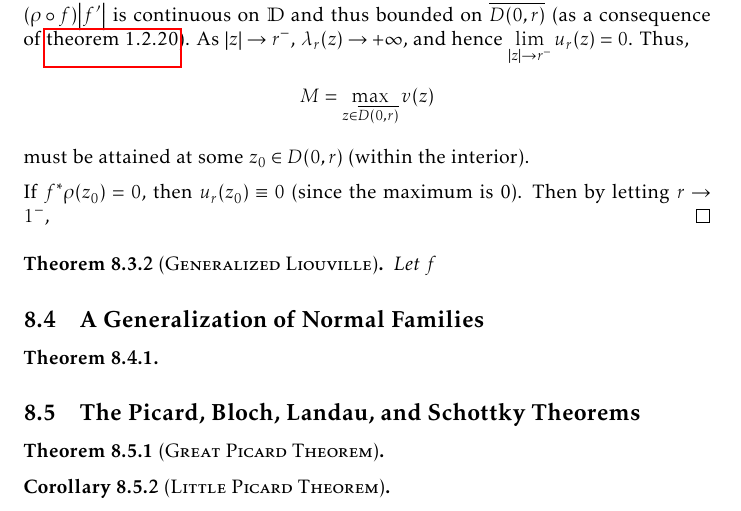
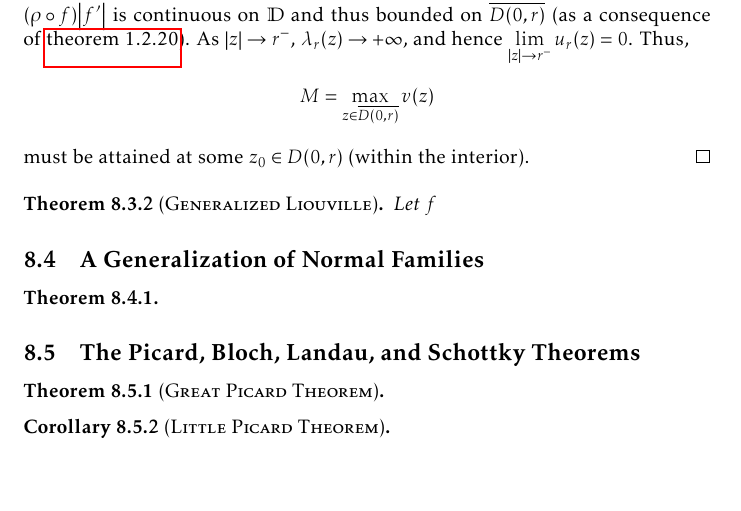
Before and after one commit to slipperking/complex-analysis-latex, a LaTeX document (main.tex): part of page 179 of 191, cut so that both start at the same text, the shorter picture padded with empty space. Compiled offline with pdfLaTeX.

Commit message:
overleaf_to_git (Sun Sep 21 11:04:28 2025 -0700): update main.tex from r21812 to r21813

```diff
--- a/main.tex
+++ b/main.tex
@@ -4010,8 +4010,6 @@ The hyperbolic metric \(\lambda\) in \cref{eq:poincaremetricdefinition} does not
 \end{theorem}
 \begin{proof}
     Define \[\lambda_r(z)=\qty(z\mapsto\frac{z}{r})^*\lambda(z)=\frac{2r}{r^2-\abs{z}^2},\qquad 0<r<1\] to generalize the Poincaré metric to \(D(0,r)\). By \cref{eq:curvatureinvarianceunderholomorphicpullback}, we have \(K_{\lambda_r}(z)=K_\rho\qty(\frac{z}{r})=-1\) for any \(z\in D(0,r)\). Define the real-valued function \[u_r(z)=\frac{f^*\rho\qty(z)}{\lambda_r(z)}\qfor z\in D(0,r),\] which is nonnegative and continuous on \(D(0,r)\). The pullback metric \(f^*\rho=\qty(\rho\circ f)\abs{f'}\) is continuous on \(\mathbb{D}\) and thus bounded on \(\overline{D(0,r)}\) (as a consequence of \cref{thm:continuousfunctionboundedoncompact}). As \(\abs{z}\to r^-\), \(\lambda_r(z)\to+\infty\), and hence \(\lim_{\abs{z}\to r^{-}}u_r(z)=0\). Thus, \[M=\max_{z\in \overline{D(0,r)}}v(z)\] must be attained at some \(z_0\in D(0,r)\) (within the interior).
-
-    If \(f^*\rho\qty(z_0)=0\), then \(u_r\qty(z_0)\equiv 0\) (since the maximum is 0). Then by letting \(r\to 1^-\),
 \end{proof}
 \begin{theorem}[\textsc{Generalized Liouville}]
     Let \(f\)
```
